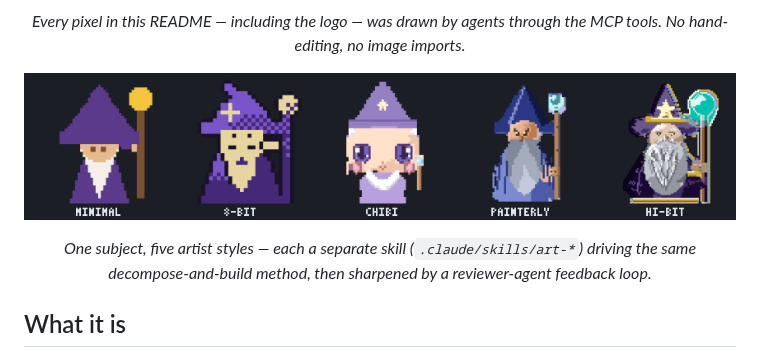
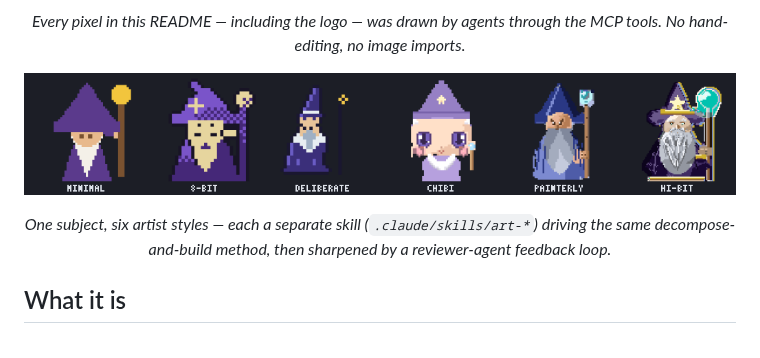
Before and after one commit to marmikshah/atelier, a Markdown page: README.md, the part around the change. GitHub-like rendering; pictures changed too: docs/style-bakeoff.png.

Commit message:
docs: re-render style bake-off with the 6th (deliberate) wizard
style-bakeoff.png now shows all six artist skills side by side
(minimal / 8-bit / deliberate / chibi / painterly / hi-bit); README alt + caption
updated 5 -> 6.

```diff
--- a/README.md
+++ b/README.md
@@ -32,10 +32,10 @@
 by agents through the MCP tools. No hand-editing, no image imports.</em></p>
 
 <p align="center">
-  <img src="docs/style-bakeoff.png" width="760" alt="the same wizard drawn in five artist styles: minimal, 8-bit, chibi, painterly, hi-bit">
+  <img src="docs/style-bakeoff.png" width="860" alt="the same wizard drawn in six artist styles: minimal, 8-bit, deliberate, chibi, painterly, hi-bit">
 </p>
 
-<p align="center"><em>One subject, five artist styles — each a separate skill
+<p align="center"><em>One subject, six artist styles — each a separate skill
 (<code>.claude/skills/art-*</code>) driving the same decompose-and-build method,
 then sharpened by a reviewer-agent feedback loop.</em></p>
 
```
